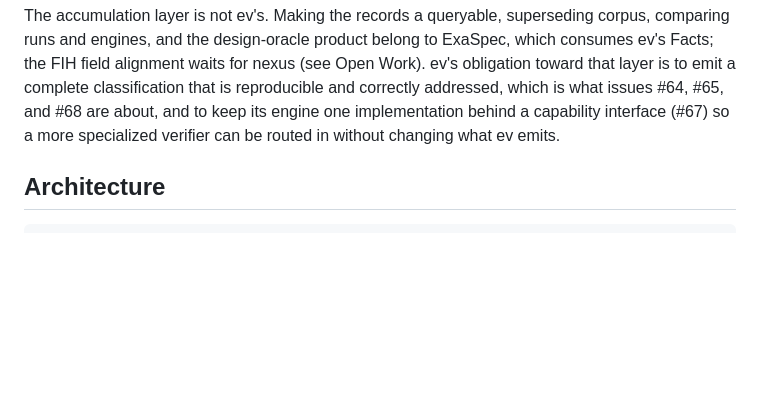
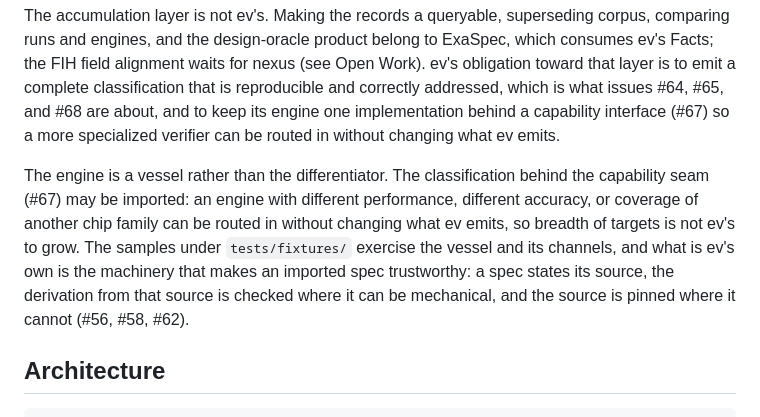
Before and after one commit to ssccsorg/ev, a Markdown page: AGENTS.md, the part around the change. Drawn GitHub-style; blank space fills up the shorter version.

Commit message:
docs: state the vessel framing and what stays ev's #67
The Scope section now says what the engine is for: the classification behind the
capability seam may be imported, so an engine with different performance,
different accuracy, or coverage of another chip family can be routed in without
changing what ev emits, and breadth of targets is not ev's to grow. The samples
under tests/fixtures/ exercise the vessel and its channels.

What stays ev's own is the machinery that makes an imported spec trustworthy: a
spec states its source, the derivation from that source is checked where it can
be mechanical (#56), and the source is pinned where it cannot be (#58, #62).

Issue #67 is re-scoped to the vessel: the seam, the record naming the engine and
its claim class, the naive pipeline as the in-repo second implementation that
proves the seam before anything external is wired, and the open case of trusting
an imported spec whose source is behavioural code rather than a table.

```diff
--- a/AGENTS.md
+++ b/AGENTS.md
@@ -25,6 +25,16 @@ classification that is reproducible and correctly addressed, which is what
 issues #64, #65, and #68 are about, and to keep its engine one implementation
 behind a capability interface (#67) so a more specialized verifier can be
 routed in without changing what ev emits.
+
+The engine is a vessel rather than the differentiator. The classification
+behind the capability seam (#67) may be imported: an engine with different
+performance, different accuracy, or coverage of another chip family can be
+routed in without changing what ev emits, so breadth of targets is not ev's to
+grow. The samples under `tests/fixtures/` exercise the vessel and its
+channels, and what is ev's own is the machinery that makes an imported spec
+trustworthy: a spec states its source, the derivation from that source is
+checked where it can be mechanical, and the source is pinned where it cannot
+(#56, #58, #62).
 
 ## Architecture
 
```
